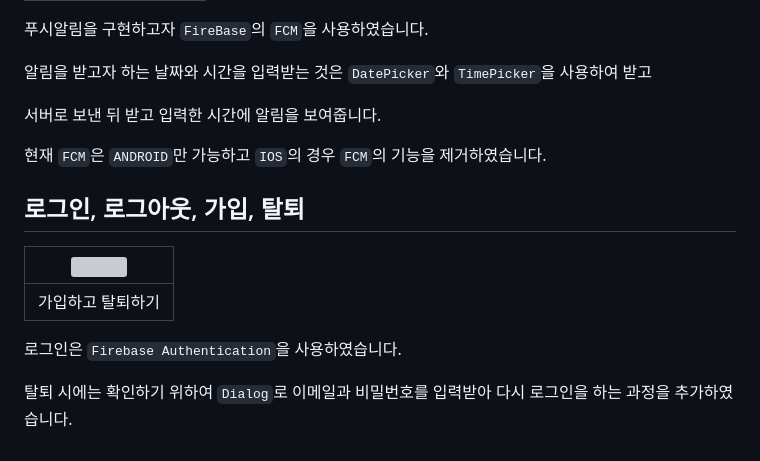
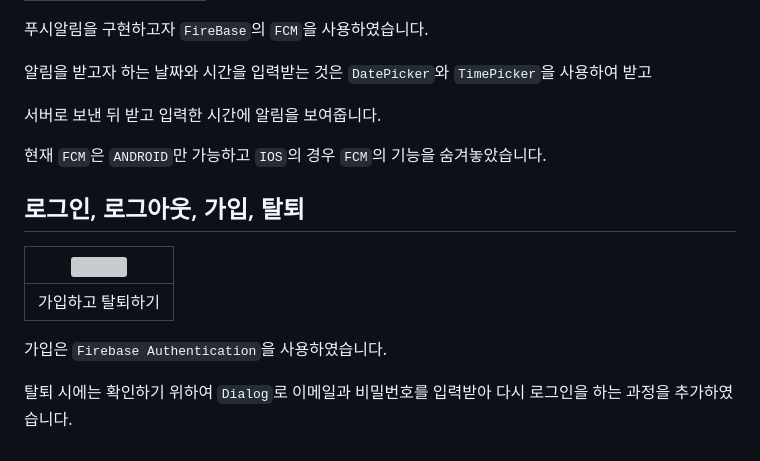
Before and after one commit to woowoosik/flutter_calendar, a Markdown page: README.md, the part around the change. Rendered like a GitHub page; grey boxes are pictures that could not be loaded.

```diff
--- a/README.md
+++ b/README.md
@@ -89,7 +89,7 @@
 
 서버로 보낸 뒤 받고 입력한 시간에 알림을 보여줍니다.
 
-현재 `FCM`은 `ANDROID`만 가능하고 `IOS`의 경우 `FCM`의 기능을 제거하였습니다.
+현재 `FCM`은 `ANDROID`만 가능하고 `IOS`의 경우 `FCM`의 기능을 숨겨놓았습니다.
 
 
 
@@ -99,6 +99,6 @@
 |---|
 |가입하고 탈퇴하기|
 
-로그인은 `Firebase Authentication`을 사용하였습니다.
+가입은 `Firebase Authentication`을 사용하였습니다.
 
 탈퇴 시에는 확인하기 위하여 `Dialog`로 이메일과 비밀번호를 입력받아 다시 로그인을 하는 과정을 추가하였습니다.
```
